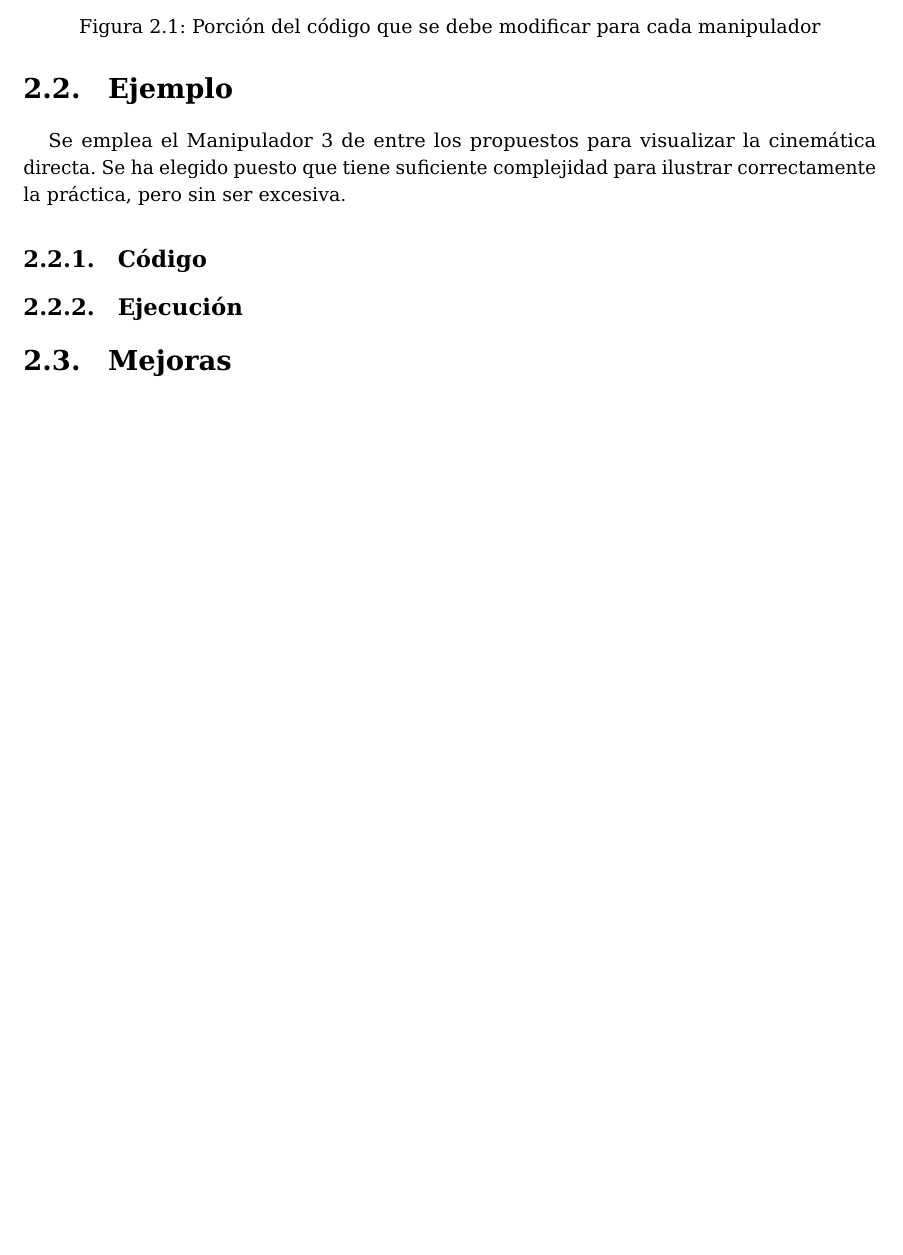
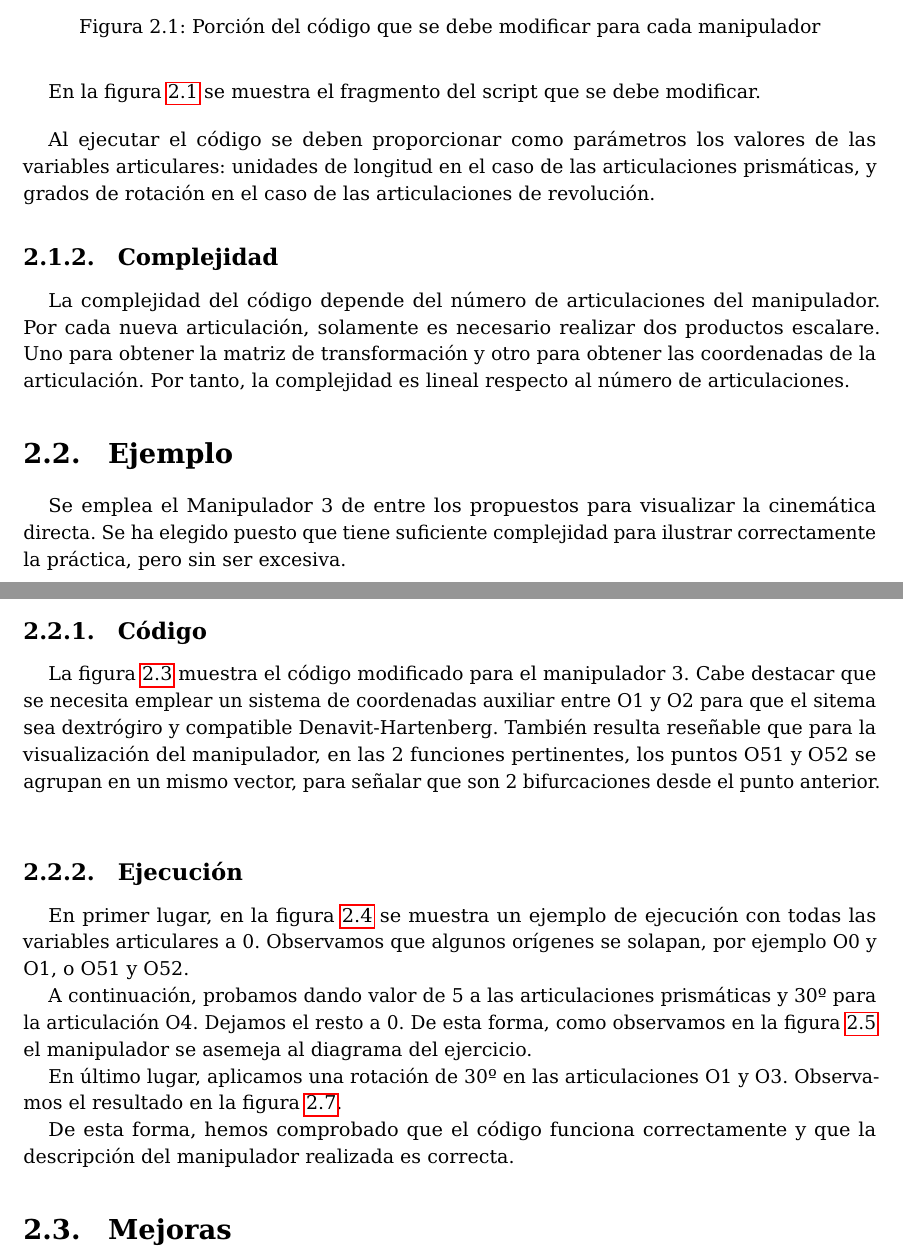
Before and after one commit to jose-r-morera/robotica_computacional, a LaTeX document (Memoria_practicas/memtfg.tex, which reads Memoria_practicas/cap2.tex): part of page 8 of 17 before the commit and two parts of pages 8 and 9 of 22 after it, the two joined at a grey line, cut so that both start at the same text, the shorter picture padded with empty space. Compiled offline with pdfLaTeX.

Commit message:
Practica 1 acabada

```diff
--- a/Memoria_practicas/cap2.tex
+++ b/Memoria_practicas/cap2.tex
@@ -23,6 +25,11 @@ En la figura~\ref{chapter:intro2} se muestra el fragmento del script que se debe
    \caption{Porción del código que se debe modificar para cada manipulador}
    \label{chapter:intro2}
 \end{figure}
+
+\bigskip Al ejecutar el código se deben proporcionar como parámetros los valores de las variables articulares: unidades de longitud en el caso de las articulaciones prismáticas, y grados de rotación en el caso de las articulaciones de revolución.
+
+\subsection{Complejidad}
+La complejidad del código depende del número de articulaciones del manipulador. Por cada nueva articulación, solamente es necesario realizar dos productos escalare. Uno para obtener la matriz de transformación y otro para obtener las coordenadas de la articulación. Por tanto, la complejidad es lineal respecto al número de articulaciones.
 %%%%%%%%%%%%%%%%%%%%%%%%%%%%%%%%%%%%%%%%%%%%%%%%%%%%%%%%%%%%%
 \section{Ejemplo}
 Se emplea el Manipulador 3 de entre los propuestos para visualizar la cinemática directa. Se ha elegido puesto que tiene suficiente complejidad para ilustrar correctamente la práctica, pero sin ser excesiva.
@@ -29 +40,7 @@ Se emplea el Manipulador 3 de entre los propuestos para visualizar la cinemátic
+   \label{chapter:manipulador3}
+\end{figure}
+
 \subsection{Código}
+La figura \ref{chapter:codigo2} muestra el código modificado para el manipulador 3.
+Cabe destacar que se necesita emplear un sistema de coordenadas auxiliar entre O1 y O2 para que el sitema sea dextrógiro y compatible Denavit-Hartenberg.
+También resulta reseñable que para la visualización del manipulador, en las 2 funciones pertinentes, los puntos O51 y O52 se agrupan en un mismo vector, para señalar que son 2 bifurcaciones desde el punto anterior.
@@ -30,2 +51,5 @@ Se emplea el Manipulador 3 de entre los propuestos para visualizar la cinemátic
+   \label{chapter:codigo2}
+\end{figure}
 
 \subsection{Ejecución}
+En primer lugar, en la figura \ref{chapter:ejecucion1} se muestra un ejemplo de ejecución con todas las variables articulares a 0. Observamos que algunos orígenes se solapan, por ejemplo O0 y O1, o O51 y O52.
@@ -31,0 +60,4 @@ Se emplea el Manipulador 3 de entre los propuestos para visualizar la cinemátic
+   \label{chapter:ejecucion1}
+\end{figure}
+
+A continuación, probamos dando valor de 5 a las articulaciones prismáticas y 30º para la articulación O4. Dejamos el resto a 0. De esta forma, como observamos en la figura \ref{chapter:ejecucion2a} el manipulador se asemeja al diagrama del ejercicio.
@@ -31,0 +68,2 @@ Se emplea el Manipulador 3 de entre los propuestos para visualizar la cinemátic
+   \label{chapter:ejecucion2a}
+\end{figure}
@@ -31,0 +74,4 @@ Se emplea el Manipulador 3 de entre los propuestos para visualizar la cinemátic
+   \label{chapter:ejecucion2b}
+\end{figure}
+
+En último lugar, aplicamos una rotación de 30º en las articulaciones O1 y O3. Observamos el resultado en la figura \ref{chapter:ejecucion3a}.
@@ -31,0 +82,2 @@ Se emplea el Manipulador 3 de entre los propuestos para visualizar la cinemátic
+   \label{chapter:ejecucion3a}
+\end{figure}
@@ -32,3 +88,7 @@ Se emplea el Manipulador 3 de entre los propuestos para visualizar la cinemátic
+   \label{chapter:ejecucion3b}
+\end{figure}
+
+De esta forma, hemos comprobado que el código funciona correctamente y que la descripción del manipulador realizada es correcta.
 
 \section{Mejoras}
 En esta práctica no se han implementado mejoras, pero se proponen algunas que podrían ser interesantes.
```
Also changed, not shown: Memoria_practicas/images/cin_dir_2.png (added), Memoria_practicas/images/cin_dir_3.png (added), Memoria_practicas/images/cin_dir_4.png (added), Memoria_practicas/images/cin_dir_5.png (added), Memoria_practicas/images/cin_dir_6.png (added), Memoria_practicas/images/cin_dir_7.png (added), Memoria_practicas/images/cin_dir_8.png (added), Memoria_practicas/memtfg.pdf, Memoria_practicas/cap2.tex (32 more changed lines), 8 other files.
